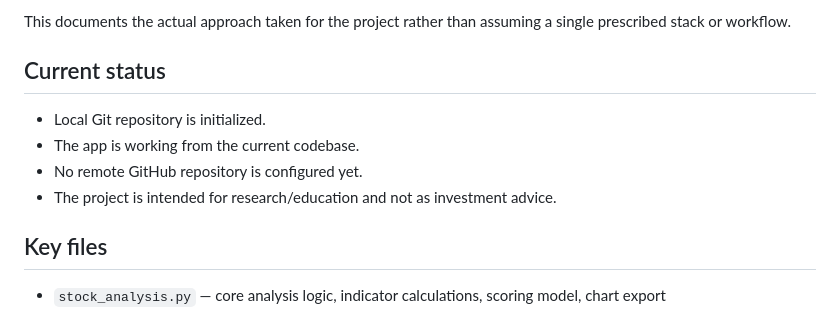
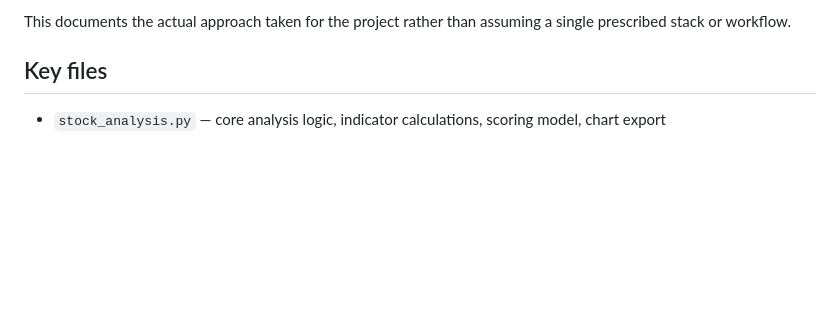
Before and after one commit to anilkumar288/TGA-Stock-Analysis, a Markdown page: HANDOFF.md, the part around the change. Rendered like a GitHub page; blank space fills up the shorter version.

```diff
--- a/HANDOFF.md
+++ b/HANDOFF.md
@@ -26,11 +26,6 @@ The project also follows the broader expected development pattern for data-drive
 
 This documents the actual approach taken for the project rather than assuming a single prescribed stack or workflow.
 
-## Current status
-- Local Git repository is initialized.
-- The app is working from the current codebase.
-- No remote GitHub repository is configured yet.
-- The project is intended for research/education and not as investment advice.
 
 ## Key files
 - `stock_analysis.py` — core analysis logic, indicator calculations, scoring model, chart export
```
